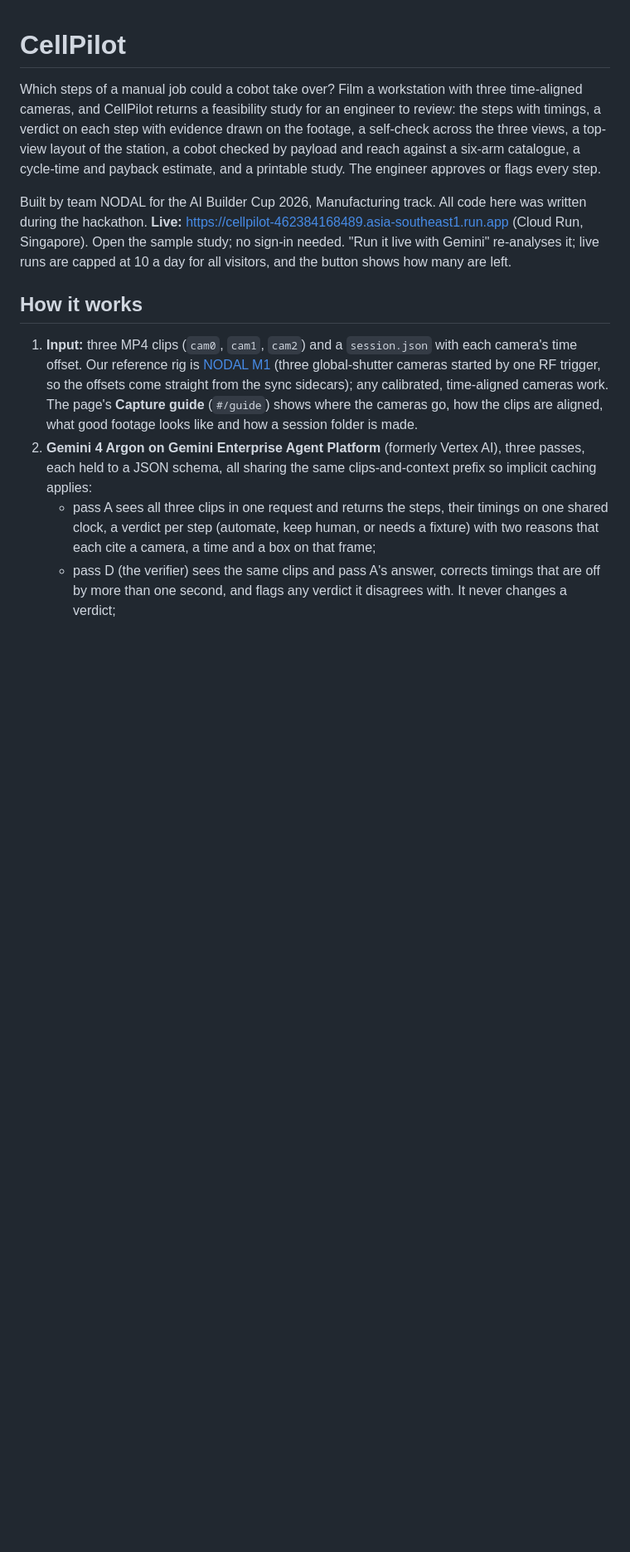
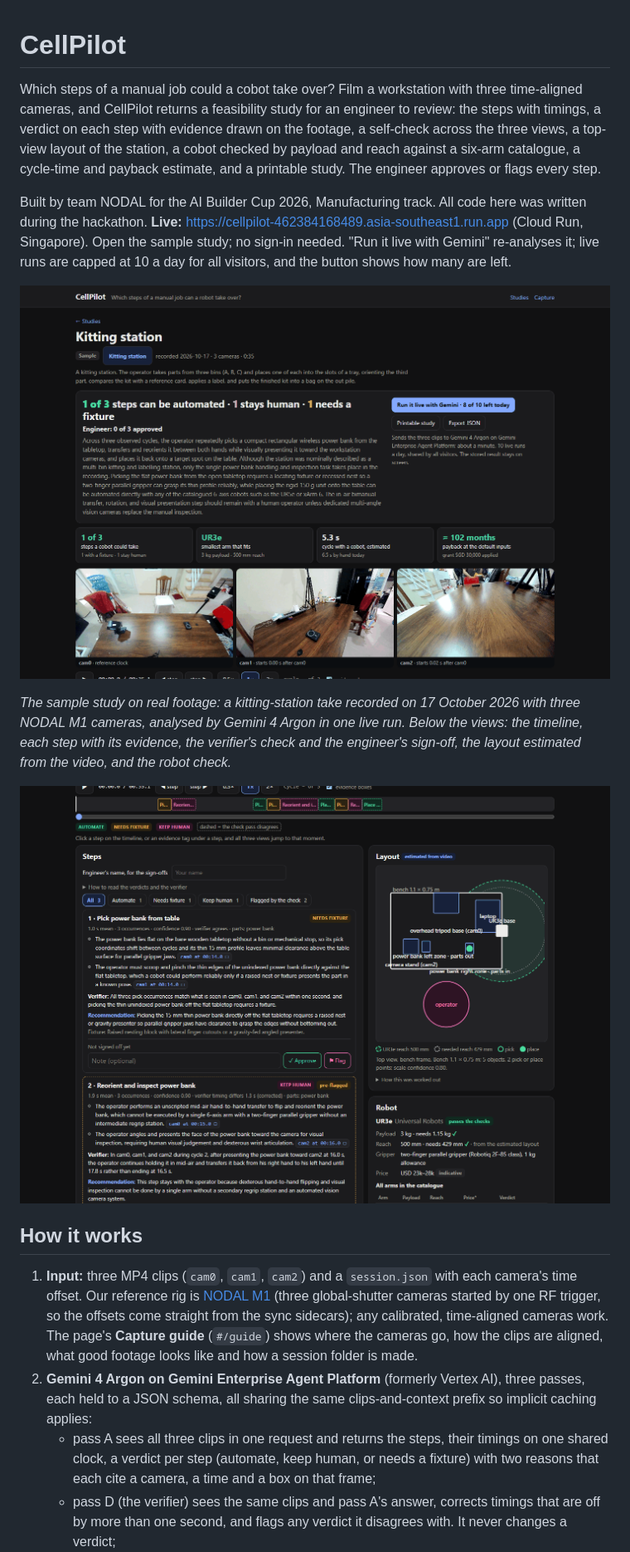
Before and after one commit to kirkjaa/cellpilot, a Markdown page: README.md, the part around the change. Shown at 83% size. Drawn GitHub-style; pictures changed too: docs/img/study-banner.png (added), docs/img/study-steps.png (added); blank space fills up the shorter version.

Commit message:
README: two pictures of the sample study on the real M1 footage
Crops of the study page (the banner with the headline numbers and the three
views; the steps with evidence, the layout and the robot check), under
docs/img so the service image does not carry them.

```diff
--- a/README.md
+++ b/README.md
@@ -4,6 +4,12 @@ Which steps of a manual job could a cobot take over? Film a workstation with thr
 
 Built by team NODAL for the AI Builder Cup 2026, Manufacturing track. All code here was written during the hackathon.
 **Live:** https://cellpilot-462384168489.asia-southeast1.run.app (Cloud Run, Singapore). Open the sample study; no sign-in needed. "Run it live with Gemini" re-analyses it; live runs are capped at 10 a day for all visitors, and the button shows how many are left.
+
+![The sample study: the verdict banner, the four headline numbers and the three synchronized views](docs/img/study-banner.png)
+
+*The sample study on real footage: a kitting-station take recorded on 17 October 2026 with three NODAL M1 cameras, analysed by Gemini 4 Argon in one live run. Below the views: the timeline, each step with its evidence, the verifier's check and the engineer's sign-off, the layout estimated from the video, and the robot check.*
+
+![The steps with evidence and sign-off, the layout estimated from video and the robot check](docs/img/study-steps.png)
 
 ## How it works
 
```
